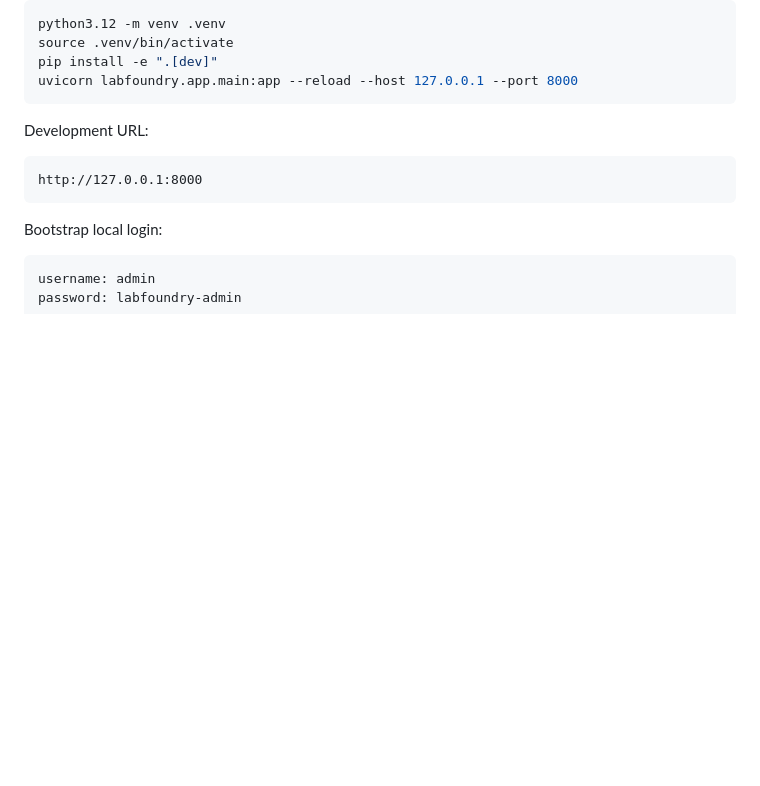
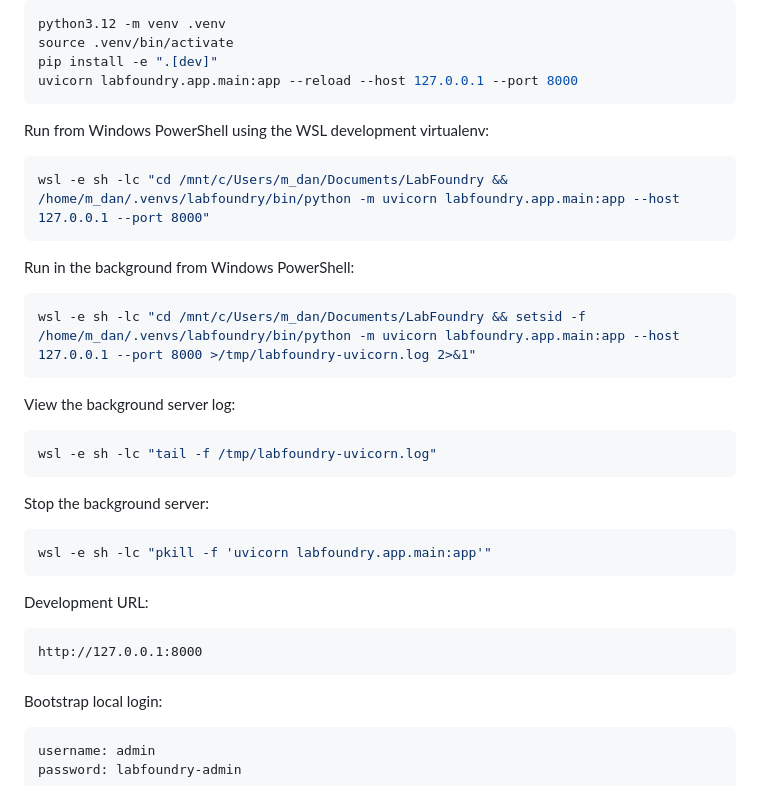
Before and after one commit to mdaneri/LabFoundry, a Markdown page: README.md, the part around the change. GitHub-like rendering; blank space fills up the shorter version.

Commit message:
Add PowerShell (WSL) run & background tips
Update README with Windows PowerShell instructions for running the app via WSL and the development virtualenv. Adds commands to start uvicorn from PowerShell using the WSL venv, run it in the background with setsid and log redirection, tail the background server log, and stop the server with pkill. These additions help Windows developers run the project from PowerShell using a WSL-based environment.

````diff
--- a/README.md
+++ b/README.md
@@ -22,6 +22,30 @@ python3.12 -m venv .venv
 source .venv/bin/activate
 pip install -e ".[dev]"
 uvicorn labfoundry.app.main:app --reload --host 127.0.0.1 --port 8000
+```
+
+Run from Windows PowerShell using the WSL development virtualenv:
+
+```powershell
+wsl -e sh -lc "cd /mnt/c/Users/m_dan/Documents/LabFoundry && /home/m_dan/.venvs/labfoundry/bin/python -m uvicorn labfoundry.app.main:app --host 127.0.0.1 --port 8000"
+```
+
+Run in the background from Windows PowerShell:
+
+```powershell
+wsl -e sh -lc "cd /mnt/c/Users/m_dan/Documents/LabFoundry && setsid -f /home/m_dan/.venvs/labfoundry/bin/python -m uvicorn labfoundry.app.main:app --host 127.0.0.1 --port 8000 >/tmp/labfoundry-uvicorn.log 2>&1"
+```
+
+View the background server log:
+
+```powershell
+wsl -e sh -lc "tail -f /tmp/labfoundry-uvicorn.log"
+```
+
+Stop the background server:
+
+```powershell
+wsl -e sh -lc "pkill -f 'uvicorn labfoundry.app.main:app'"
 ```
 
 Development URL:
````
